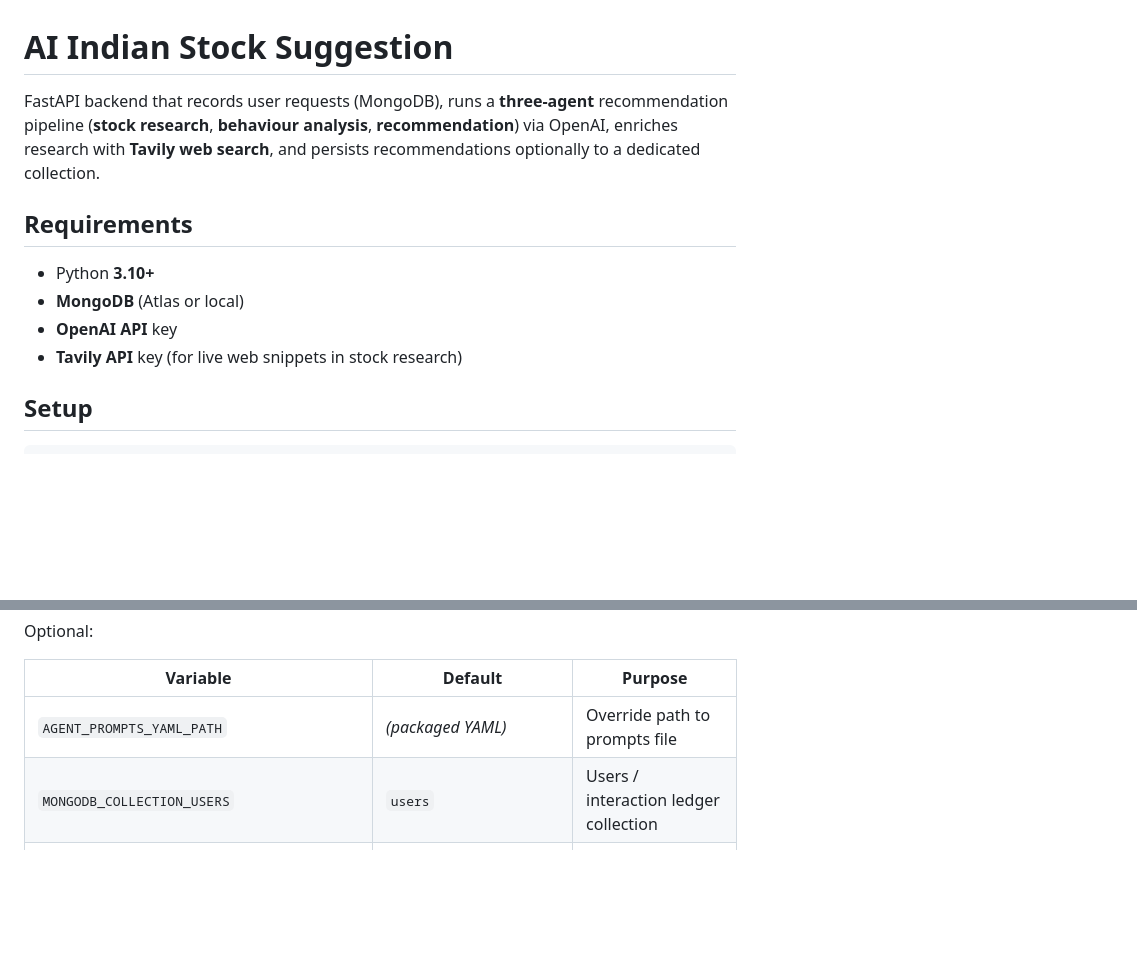
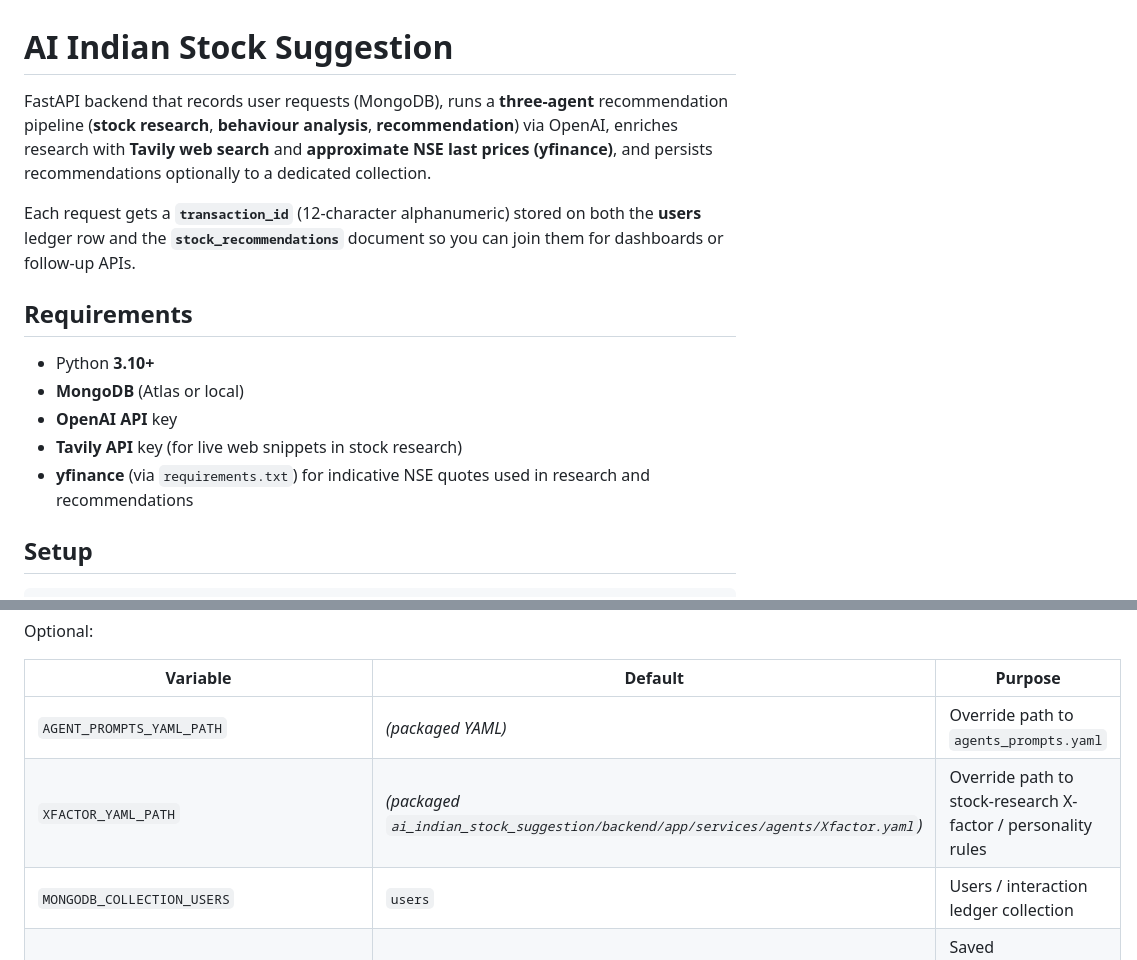
Before and after one commit to arun5488/ai_indian_stock_suggestion_vibe, a Markdown page: README.md, 2 parts joined by grey strips. Drawn GitHub-style; blank space fills up the shorter version.

```diff
--- a/README.md
+++ b/README.md
@@ -1,6 +1,8 @@
 # AI Indian Stock Suggestion
 
-FastAPI backend that records user requests (MongoDB), runs a **three-agent** recommendation pipeline (**stock research**, **behaviour analysis**, **recommendation**) via OpenAI, enriches research with **Tavily web search**, and persists recommendations optionally to a dedicated collection.
+FastAPI backend that records user requests (MongoDB), runs a **three-agent** recommendation pipeline (**stock research**, **behaviour analysis**, **recommendation**) via OpenAI, enriches research with **Tavily web search** and **approximate NSE last prices (yfinance)**, and persists recommendations optionally to a dedicated collection.
+
+Each request gets a **`transaction_id`** (12-character alphanumeric) stored on both the **users** ledger row and the **`stock_recommendations`** document so you can join them for dashboards or follow-up APIs.
 
 ## Requirements
 
@@ -8,6 +10,7 @@ FastAPI backend that records user requests (MongoDB), runs a **three-agent** rec
 - **MongoDB** (Atlas or local)
 - **OpenAI API** key
 - **Tavily API** key (for live web snippets in stock research)
+- **yfinance** (via `requirements.txt`) for indicative NSE quotes used in research and recommendations
 
 ## Setup
 
@@ -30,7 +33,8 @@ Optional:
 
 | Variable | Default | Purpose |
 |----------|---------|---------|
-| `AGENT_PROMPTS_YAML_PATH` | *(packaged YAML)* | Override path to prompts file |
+| `AGENT_PROMPTS_YAML_PATH` | *(packaged YAML)* | Override path to `agents_prompts.yaml` |
+| `XFACTOR_YAML_PATH` | *(packaged `ai_indian_stock_suggestion/backend/app/services/agents/Xfactor.yaml`)* | Override path to stock-research X-factor / personality rules |
 | `MONGODB_COLLECTION_USERS` | `users` | Users / interaction ledger collection |
 | `MONGODB_COLLECTION_STOCK_RECOMMENDATIONS` | `stock_recommendations` | Saved recommendation rows |
 | `SAVE_STOCK_RECOMMENDATIONS_TO_DB` | `true` | Set `false` to skip inserting recommendations |
```
Also changed, not shown: other parts of README.md (+19 -6 lines).
